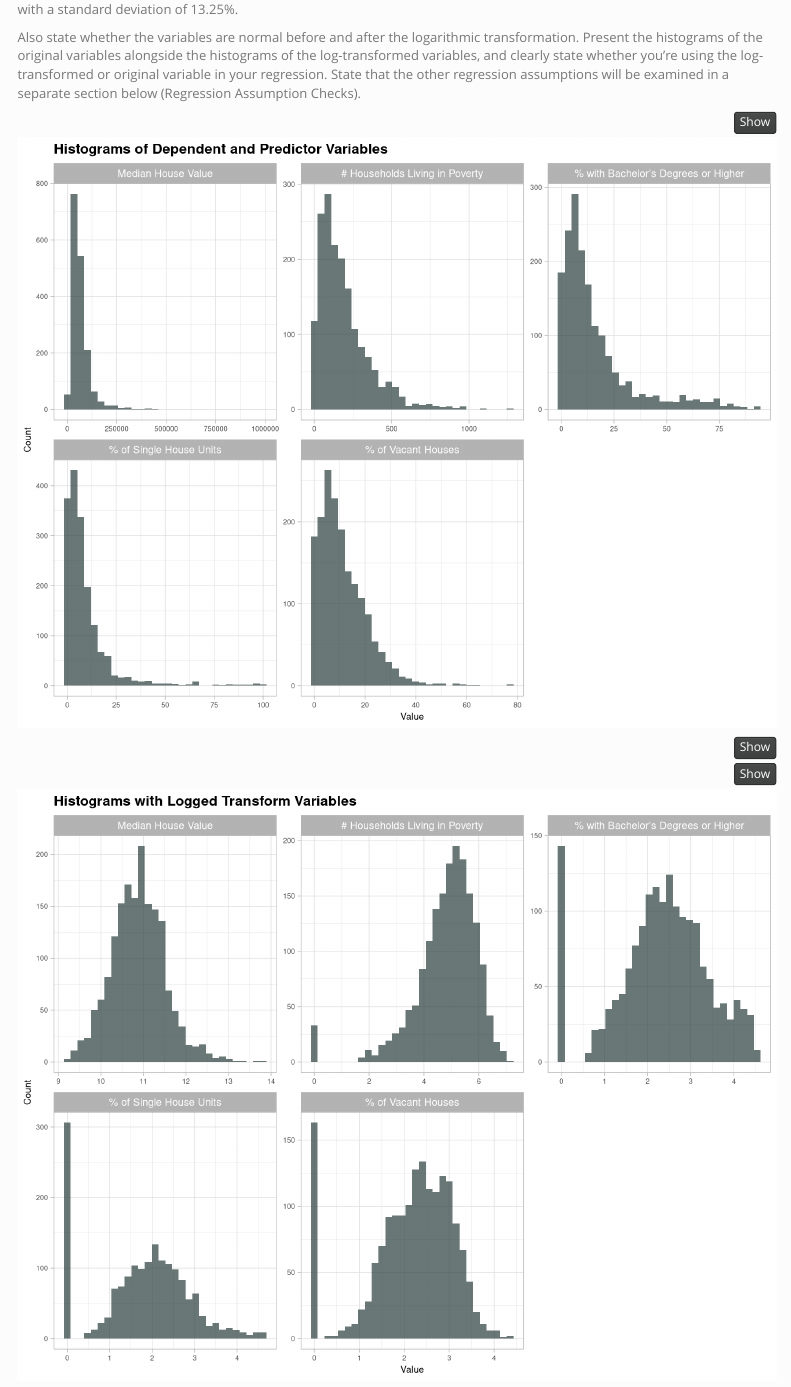
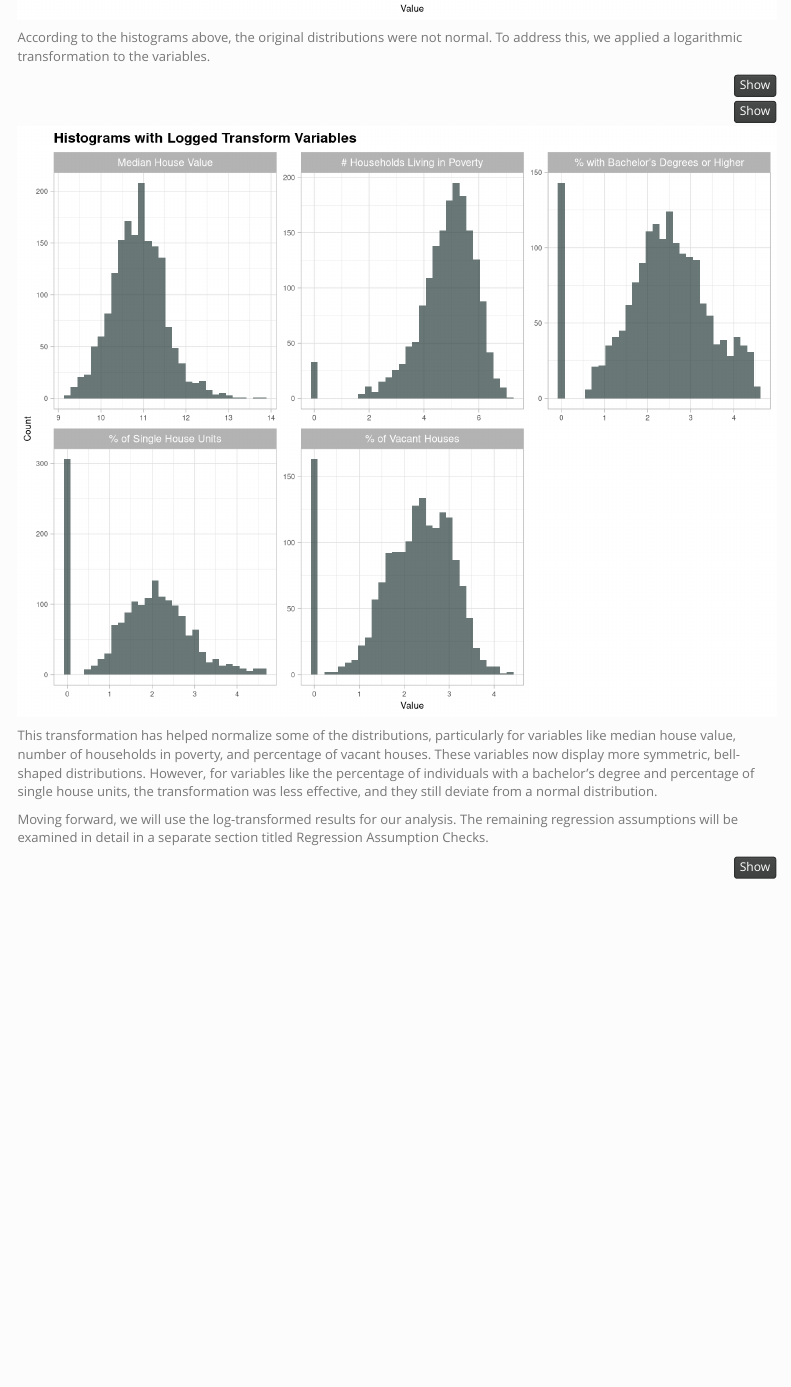
Before and after one commit to emilyzhou112/CPLN671-OLS-Regression, an R Markdown document (CPLN671-Assignment1.Rmd): the page in a window 1100 px wide, from 2250 px down before the commit and from 2870 px down after it. Rendered offline with R 4.5, knitr and Pandoc, with nearby package versions; some code elsewhere in the file could not run offline; menus at the side of the page are left out.

Commit message:
Update CPLN671-Assignment1.Rmd

````diff
--- a/CPLN671-Assignment1.Rmd
+++ b/CPLN671-Assignment1.Rmd
@@ -153,10 +153,6 @@ dist_results %>%
 
 We began by summarizing the statistical data for median house values and various socio-economic predictors. The median house value has an average of \$66,287.73, with a standard deviation of \$60,006.08. This is significantly lower than both the county and state averages and shows considerable variation in house values. For educational attainment, 16.08% of individuals hold a bachelor’s degree or higher, much lower than the state average of 35.3%. The standard deviation of 17.77% suggests notable variability in this measure. The average number of households living in poverty is 189.77, with a wide range reflected by a standard deviation of 164.32. Vacant houses make up an average of 11.29%, slightly higher than the state average of 9.4%, with a standard deviation of 9.63%. Finally, single house units account for an average of 9.23%, with a standard deviation of 13.25%.
 
-Also state whether the variables are normal before and after the logarithmic transformation.
-Present the histograms of the original variables alongside the histograms of the log-transformed variables, and clearly state whether you’re using the log-transformed or original variable in your regression.
-State that the other regression assumptions will be examined in a separate section below (Regression Assumption Checks).
-
 
 ```{r histograms, fig.height=7, fig.width=9, message=FALSE, warning=FALSE}
 
@@ -188,7 +184,7 @@ data %>%
 
 ```
 
-
+According to the histograms above, the original distributions were not normal. To address this, we applied a logarithmic transformation to the variables.
 
 ```{r log variables, message=FALSE, warning=FALSE}
 
@@ -232,8 +228,12 @@ reg_data %>%
 
 ```
 
+This transformation has helped normalize some of the distributions, particularly for variables like median house value, number of households in poverty, and percentage of vacant houses. These variables now display more symmetric, bell-shaped distributions. However, for variables like the percentage of individuals with a bachelor’s degree and percentage of single house units, the transformation was less effective, and they still deviate from a normal distribution.
 
-Present the correlation matrix of the predictors which you obtained from R. Talk about whether the correlation matrix shows that there is severe multicollinearity. Does the correlation matrix support your conclusions based on your visual comparison of predictor maps?
+Moving forward, we will use the log-transformed results for our analysis. The remaining regression assumptions will be examined in detail in a separate section titled Regression Assumption Checks.
+
+
+
 
 ```{r corr plot, message=FALSE, warning=FALSE}
 
````
Also changed, not shown: CPLN671-Assignment1.Rmd (6 more changed lines).
